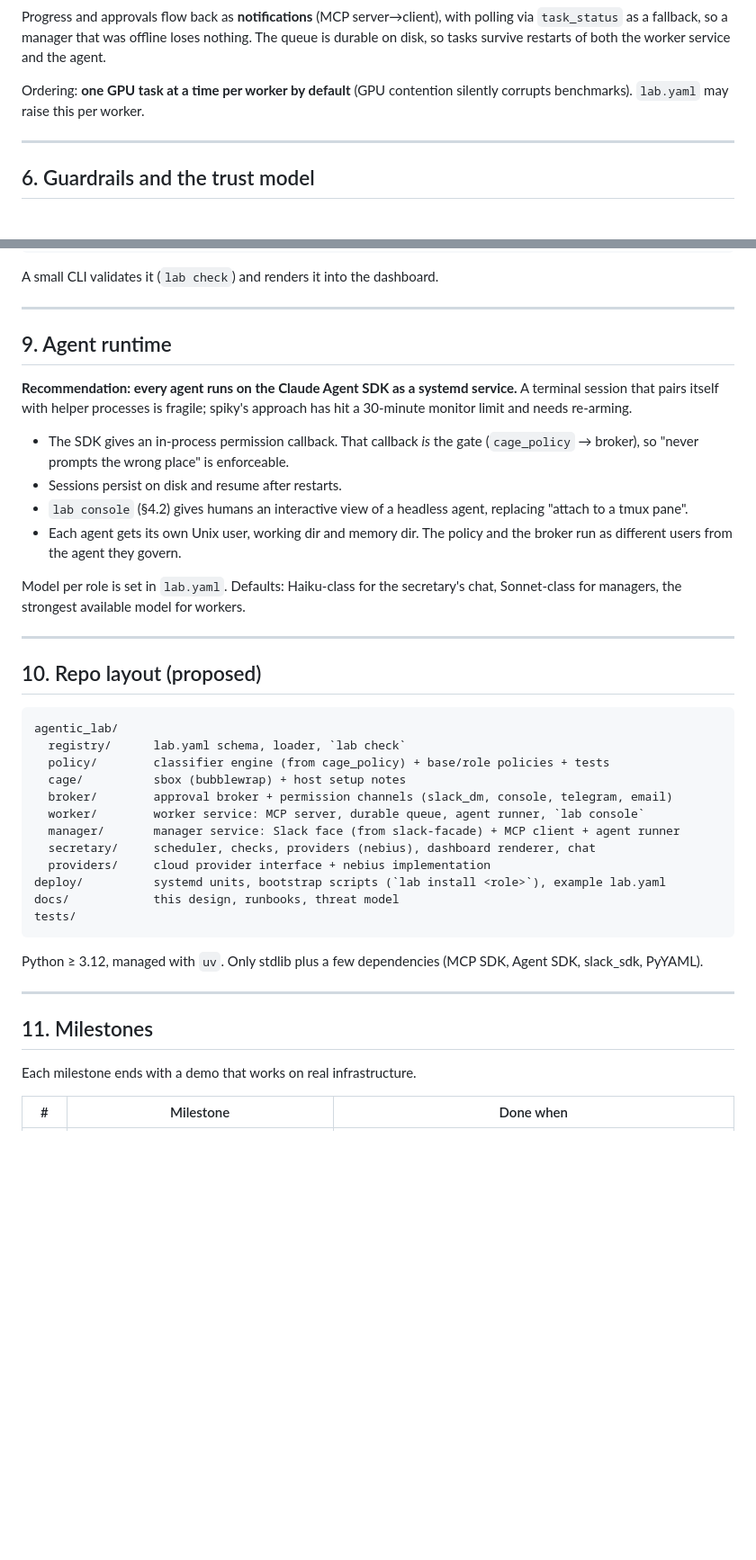
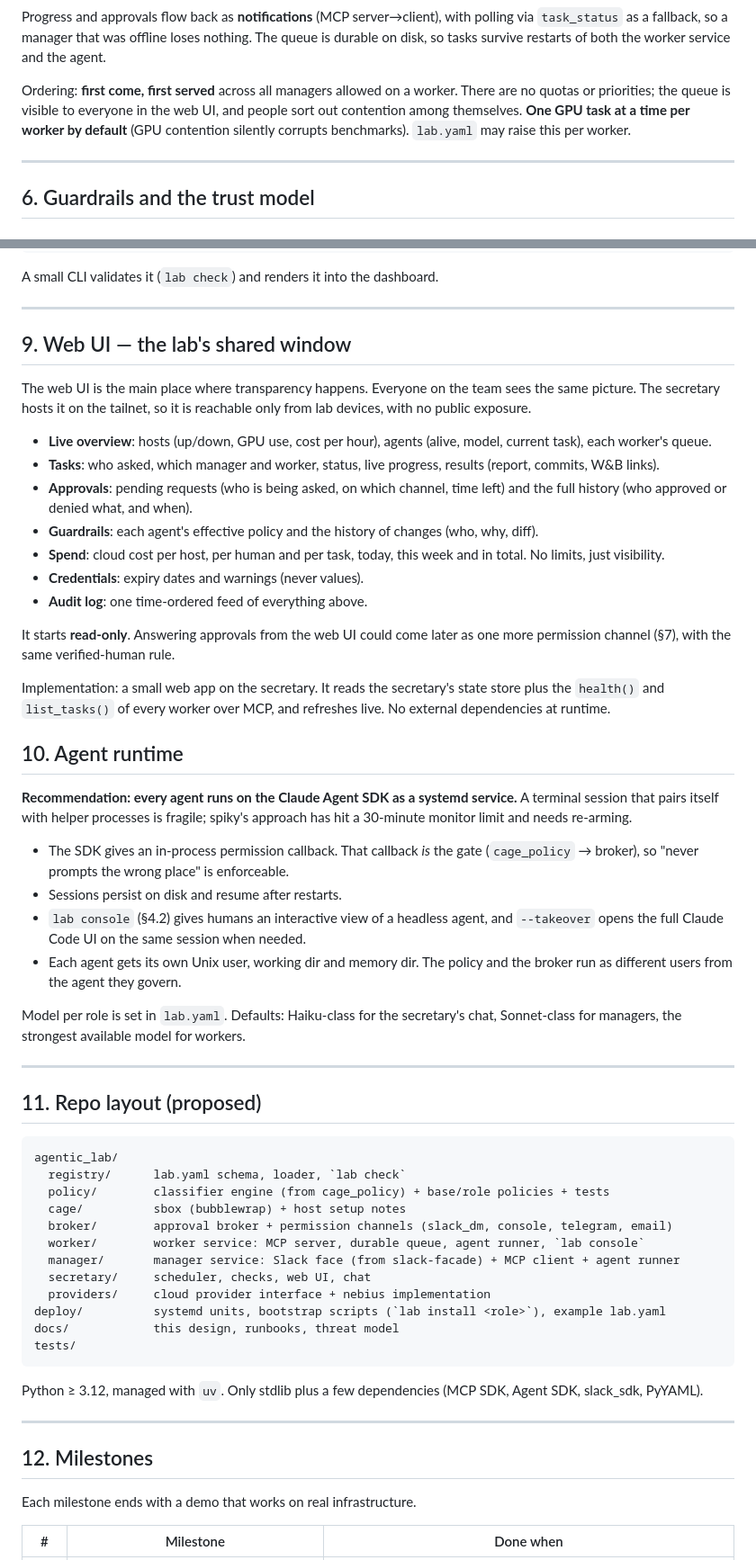
Before and after one commit to anatoli-starostin/agentic-lab, a Markdown page: DESIGN.md, 2 parts joined by grey strips. Shown at 90% size. Rendered like a GitHub page; blank space fills up the shorter version.

Commit message:
DESIGN: apply review answers (FIFO workers, no results contract, no spend limits, web UI as core feature, lab console takeover)

````diff
--- a/DESIGN.md
+++ b/DESIGN.md
@@ -168,8 +177,10 @@ Progress and approvals flow back as **notifications** (MCP server→client), wit
 `task_status` as a fallback, so a manager that was offline loses nothing. The queue is
 durable on disk, so tasks survive restarts of both the worker service and the agent.
 
-Ordering: **one GPU task at a time per worker by default** (GPU contention silently
-corrupts benchmarks). `lab.yaml` may raise this per worker.
+Ordering: **first come, first served** across all managers allowed on a worker. There are
+no quotas or priorities; the queue is visible to everyone in the web UI, and people sort out
+contention among themselves. **One GPU task at a time per worker by default** (GPU contention
+silently corrupts benchmarks). `lab.yaml` may raise this per worker.
 
 ---
 
@@ -321,7 +332,32 @@ A small CLI validates it (`lab check`) and renders it into the dashboard.
 
 ---
 
-## 9. Agent runtime
+## 9. Web UI — the lab's shared window
+
+The web UI is the main place where transparency happens. Everyone on the team sees the same
+picture. The secretary hosts it on the tailnet, so it is reachable only from lab devices,
+with no public exposure.
+
+- **Live overview**: hosts (up/down, GPU use, cost per hour), agents (alive, model, current
+  task), each worker's queue.
+- **Tasks**: who asked, which manager and worker, status, live progress, results (report,
+  commits, W&B links).
+- **Approvals**: pending requests (who is being asked, on which channel, time left) and the
+  full history (who approved or denied what, and when).
+- **Guardrails**: each agent's effective policy and the history of changes (who, why, diff).
+- **Spend**: cloud cost per host, per human and per task, today, this week and in total. No
+  limits, just visibility.
+- **Credentials**: expiry dates and warnings (never values).
+- **Audit log**: one time-ordered feed of everything above.
+
+It starts **read-only**. Answering approvals from the web UI could come later as one more
+permission channel (§7), with the same verified-human rule.
+
+Implementation: a small web app on the secretary. It reads the secretary's state store plus
+the `health()` and `list_tasks()` of every worker over MCP, and refreshes live. No external
+dependencies at runtime.
+
+## 10. Agent runtime
 
 **Recommendation: every agent runs on the Claude Agent SDK as a systemd service.** A
 terminal session that pairs itself with helper processes is fragile; spiky's approach has
@@ -330,8 +366,8 @@ hit a 30-minute monitor limit and needs re-arming.
 - The SDK gives an in-process permission callback. That callback *is* the gate
   (`cage_policy` → broker), so "never prompts the wrong place" is enforceable.
 - Sessions persist on disk and resume after restarts.
-- `lab console` (§4.2) gives humans an interactive view of a headless agent, replacing
-  "attach to a tmux pane".
+- `lab console` (§4.2) gives humans an interactive view of a headless agent, and
+  `--takeover` opens the full Claude Code UI on the same session when needed.
 - Each agent gets its own Unix user, working dir and memory dir. The policy and the broker
   run as different users from the agent they govern.
 
@@ -340,7 +376,7 @@ Sonnet-class for managers, the strongest available model for workers.
 
 ---
 
-## 10. Repo layout (proposed)
+## 11. Repo layout (proposed)
 
 ```
 agentic_lab/
@@ -350,7 +386,7 @@ agentic_lab/
   broker/        approval broker + permission channels (slack_dm, console, telegram, email)
   worker/        worker service: MCP server, durable queue, agent runner, `lab console`
   manager/       manager service: Slack face (from slack-facade) + MCP client + agent runner
-  secretary/     scheduler, checks, providers (nebius), dashboard renderer, chat
+  secretary/     scheduler, checks, web UI, chat
   providers/     cloud provider interface + nebius implementation
 deploy/          systemd units, bootstrap scripts (`lab install <role>`), example lab.yaml
 docs/            this design, runbooks, threat model
@@ -362,7 +398,7 @@ slack_sdk, PyYAML).
 
 ---
 
-## 11. Milestones
+## 12. Milestones
 
 Each milestone ends with a demo that works on real infrastructure.
 
````
Also changed, not shown: other parts of DESIGN.md (+39 -23 lines).
